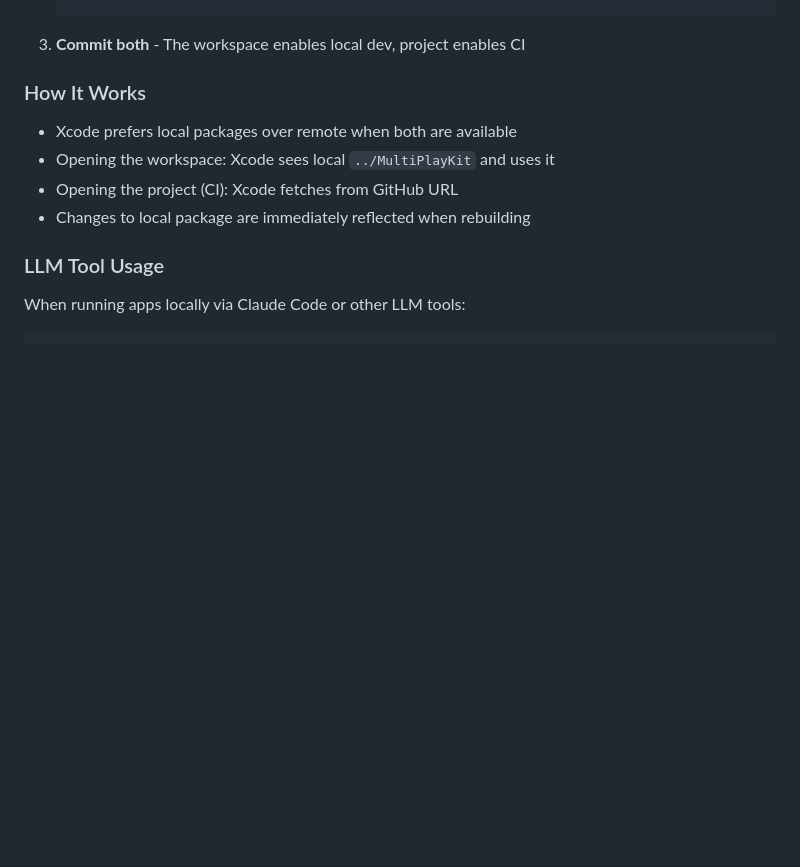
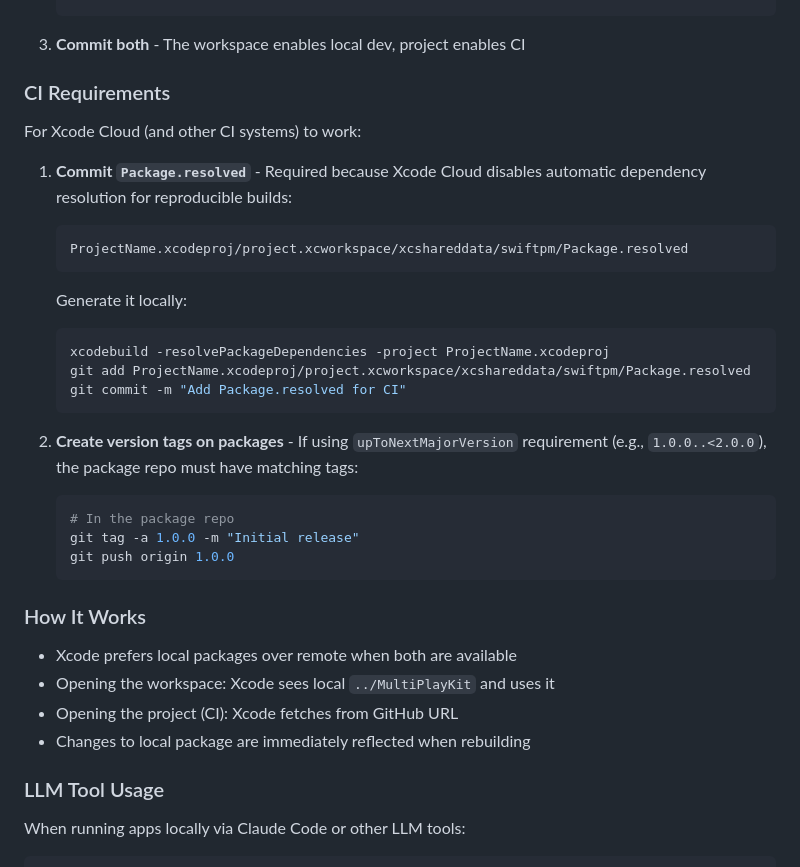
Before and after one commit to joshspicer/skills, a Markdown page: ios-project-setup/references/custom-libraries.md, the part around the change. Drawn GitHub-style; blank space fills up the shorter version.

````diff
--- a/ios-project-setup/references/custom-libraries.md
+++ b/ios-project-setup/references/custom-libraries.md
@@ -36,6 +36,29 @@ Use the **workspace strategy** to enable local package development while maintai
    ```
 
 3. **Commit both** - The workspace enables local dev, project enables CI
+
+### CI Requirements
+
+For Xcode Cloud (and other CI systems) to work:
+
+1. **Commit `Package.resolved`** - Required because Xcode Cloud disables automatic dependency resolution for reproducible builds:
+   ```
+   ProjectName.xcodeproj/project.xcworkspace/xcshareddata/swiftpm/Package.resolved
+   ```
+
+   Generate it locally:
+   ```bash
+   xcodebuild -resolvePackageDependencies -project ProjectName.xcodeproj
+   git add ProjectName.xcodeproj/project.xcworkspace/xcshareddata/swiftpm/Package.resolved
+   git commit -m "Add Package.resolved for CI"
+   ```
+
+2. **Create version tags on packages** - If using `upToNextMajorVersion` requirement (e.g., `1.0.0..<2.0.0`), the package repo must have matching tags:
+   ```bash
+   # In the package repo
+   git tag -a 1.0.0 -m "Initial release"
+   git push origin 1.0.0
+   ```
 
 ### How It Works
 
````
Also changed, not shown: ios-project-setup/references/xcode-cloud-ci-status.md (+29 -2 lines).
